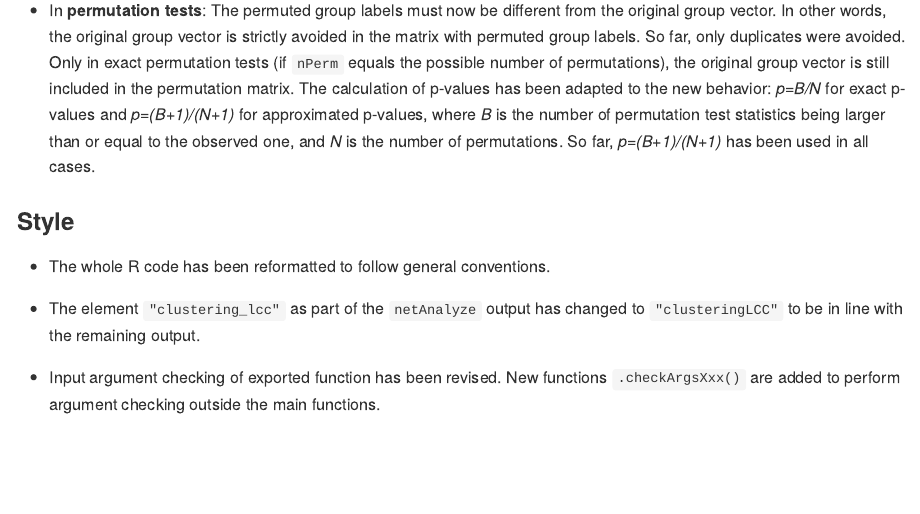
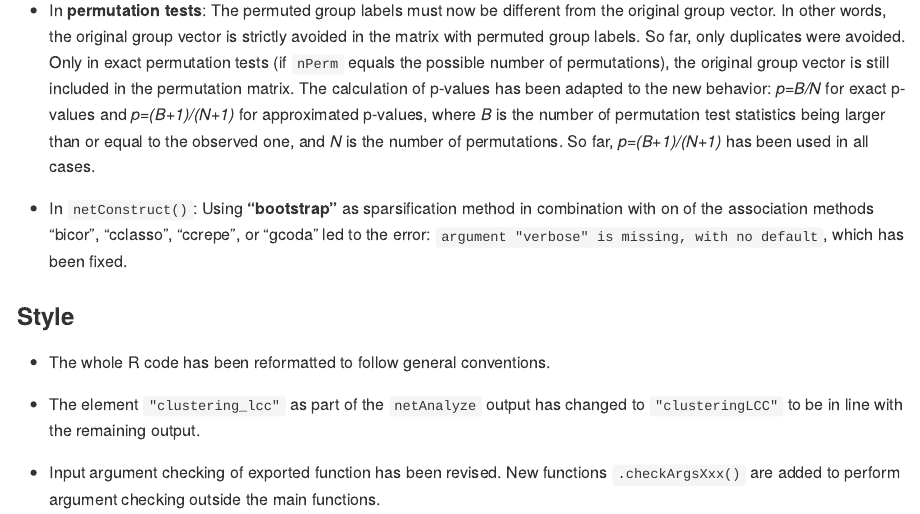
Before and after one commit to stefpeschel/NetCoMi, an R Markdown document (NEWS.Rmd): the page in a window 1100 px wide, from 1070 px down. The pictures show the output file NEWS.md that the author committed with the source, drawn offline in the style of GitHub.

Commit message:
docs: update NEWS

```diff
--- a/NEWS.Rmd
+++ b/NEWS.Rmd
@@ -68,6 +68,11 @@ matrix. The calculation of p-values has been adapted to the new behavior:
 *B* is the number of permutation test statistics being larger than or equal to
 the observed one, and *N* is the number of permutations. So far, *p=(B+1)/(N+1)*
 has been used in all cases.
+
+* In `netConstruct()`: Using **"bootstrap"** as sparsification method in
+combination with on of the association methods "bicor", "cclasso", "ccrepe", or
+"gcoda" led to the error: `argument "verbose" is missing, with no default`,
+which has been fixed.
 
 ### Style
 
```
Also changed, not shown: NEWS.md.
